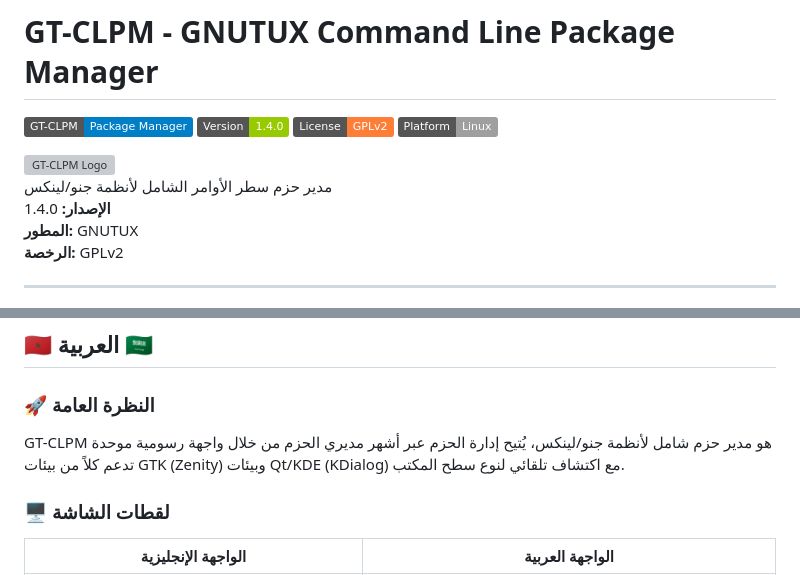
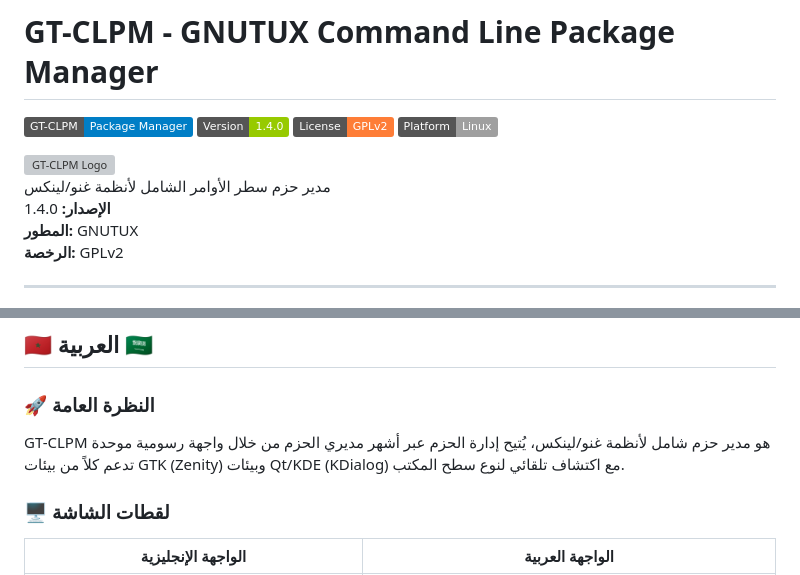
Before and after one commit to SalehGNUTUX/GT-CLPM, a Markdown page: README.md, 2 parts joined by grey strips. Drawn GitHub-style; badges without logos; grey boxes are pictures that could not be loaded.

```diff
--- a/README.md
+++ b/README.md
@@ -7,7 +7,7 @@
 
 <img width="256" height="256" alt="GT-CLPM Logo" src="https://github.com/user-attachments/assets/6805474c-a20d-4ba4-b066-cf83536dbf31" />
 
-مدير حزم سطر الأوامر الشامل لأنظمة جنو/لينكس
+مدير حزم سطر الأوامر الشامل لأنظمة غنو/لينكس
 **الإصدار:** 1.4.0
 **المطور:** GNUTUX
 **الرخصة:** GPLv2
@@ -45,7 +45,7 @@
 ## 🇲🇦 العربية 🇸🇦
 
 ### 🚀 النظرة العامة
-GT-CLPM هو مدير حزم شامل لأنظمة جنو/لينكس، يُتيح إدارة الحزم عبر أشهر مديري الحزم من خلال واجهة رسومية موحدة تدعم كلاً من بيئات GTK (Zenity) وبيئات Qt/KDE (KDialog) مع اكتشاف تلقائي لنوع سطح المكتب.
+GT-CLPM هو مدير حزم شامل لأنظمة غنو/لينكس، يُتيح إدارة الحزم عبر أشهر مديري الحزم من خلال واجهة رسومية موحدة تدعم كلاً من بيئات GTK (Zenity) وبيئات Qt/KDE (KDialog) مع اكتشاف تلقائي لنوع سطح المكتب.
 
 ### 🖥️ لقطات الشاشة
 
```
